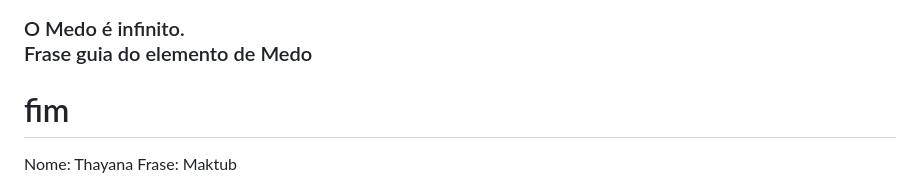
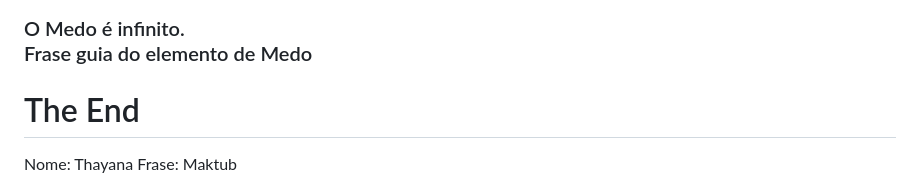
Before and after one commit to NicolinhasDev/versionamento-turma3B-2026, a Markdown page: README.md, the part around the change. Drawn GitHub-style.

Commit message:
FINAL ABSOLUTO @

```diff
--- a/README.md
+++ b/README.md
@@ -56,7 +56,7 @@ Frase: Terra a VISTA MARUJOOOOS!!!
 <h3>O Medo é infinito.
 <p>Frase guia do elemento de Medo</h3></p>
 
-# fim
+# The End
 
 Nome: Thayana
 Frase: Maktub
```
